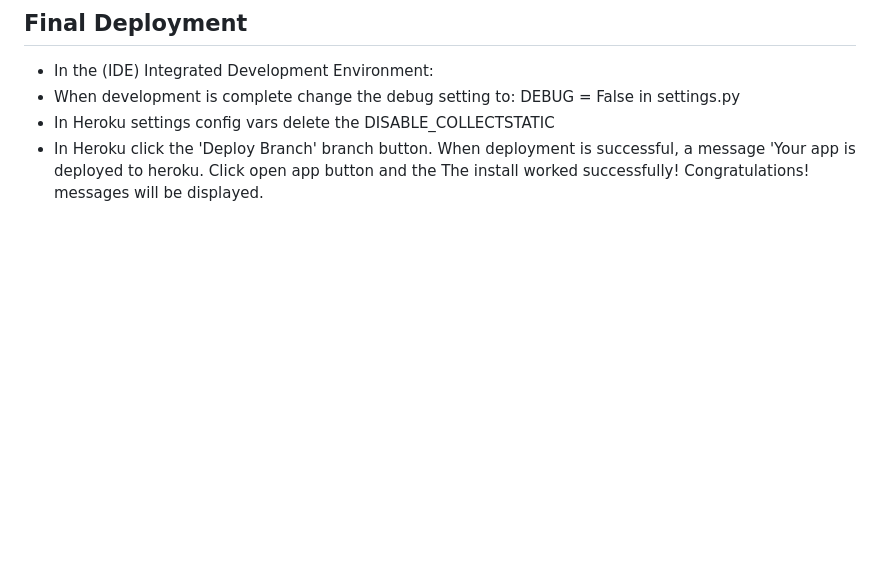
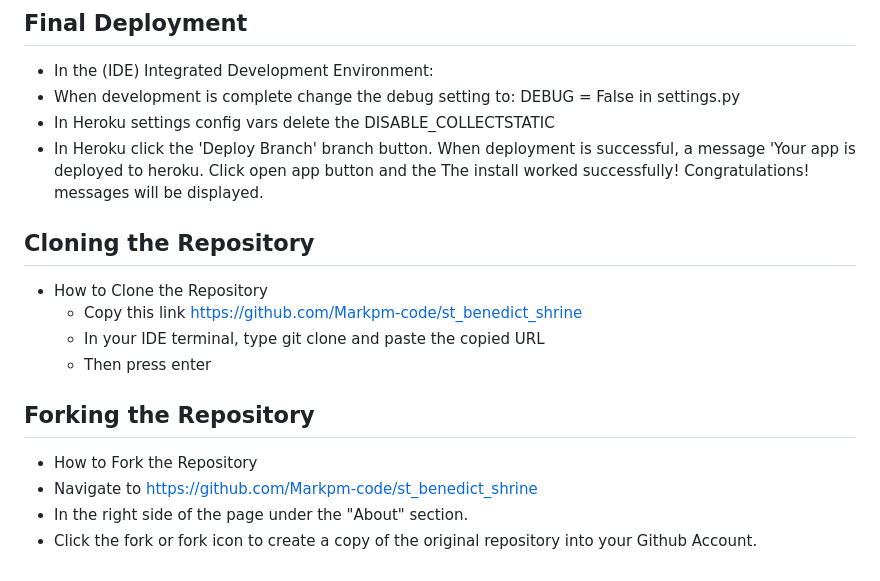
Before and after one commit to Markpm-code/st_benedict_shrine, a Markdown page: README.md, the part around the change. Rendered like a GitHub page; blank space fills up the shorter version.

Commit message:
Added Cloning and Forking a repository

```diff
--- a/README.md
+++ b/README.md
@@ -173,3 +173,15 @@ Here is my implementation of Agile methodology to create User Stories using a te
   * When development is complete change the debug setting to: DEBUG = False in settings.py
   * In Heroku settings config vars delete the DISABLE_COLLECTSTATIC
   * In Heroku click the 'Deploy Branch' branch button. When deployment is successful, a message 'Your app is deployed to heroku. Click open app button and the The install worked successfully! Congratulations! messages will be displayed.
+
+## Cloning the Repository
+ * How to Clone the Repository
+   * Copy this link https://github.com/Markpm-code/st_benedict_shrine
+   * In your IDE terminal, type git clone and paste the copied URL
+   * Then press enter
+
+## Forking the Repository
+ * How to Fork the Repository
+  * Navigate to https://github.com/Markpm-code/st_benedict_shrine
+  * In the right side of the page under the "About" section.
+  * Click the fork or fork icon to create a copy of the original repository into your Github Account.
```
